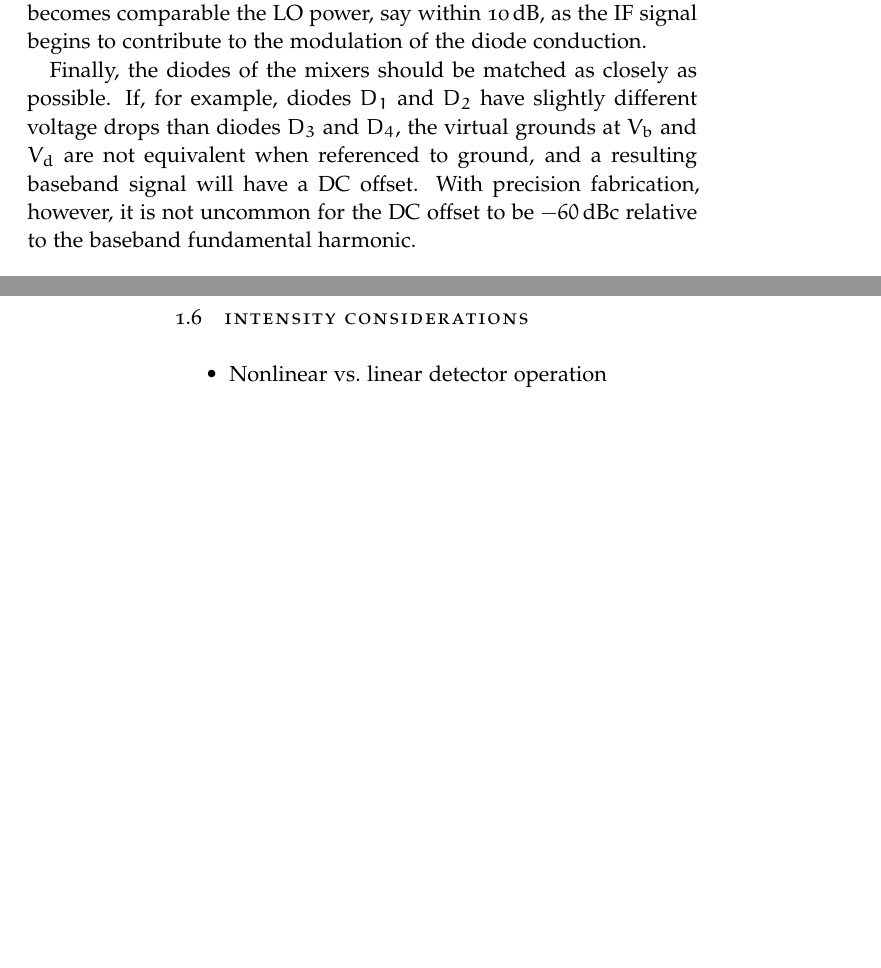
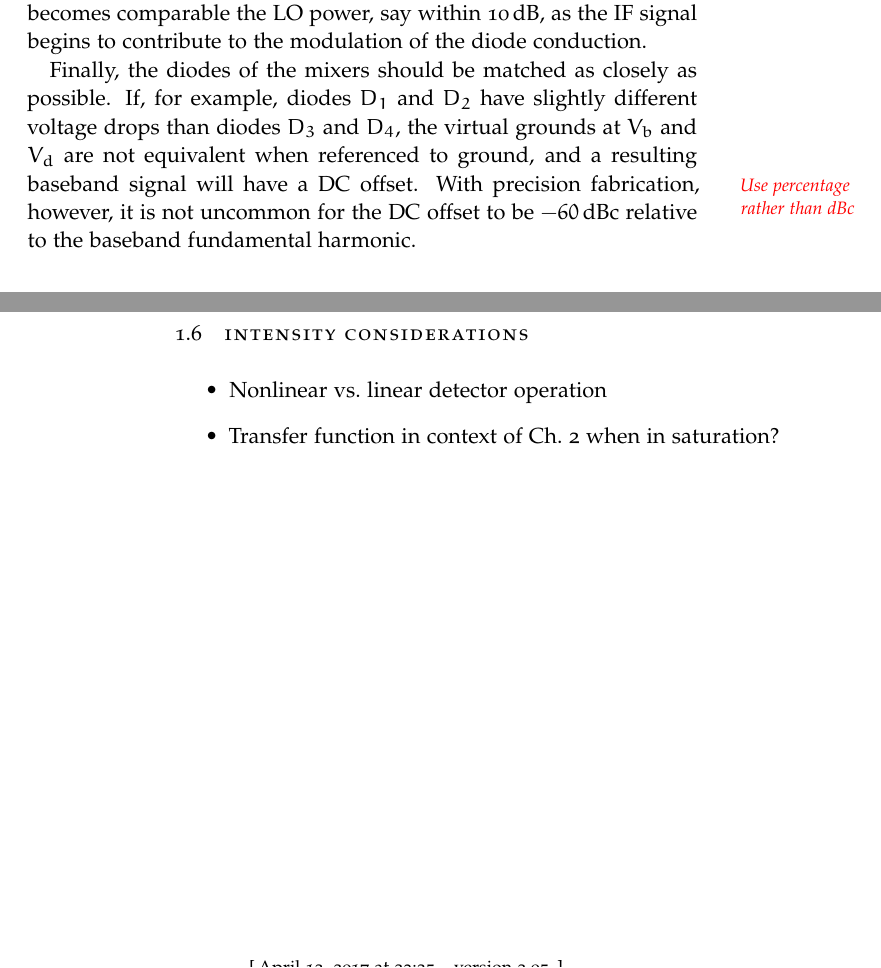
Before and after one commit to emd/thesis, a LaTeX thesis (thesis.tex, which reads Chapters/DesignConsiderations/DesignConsiderations.tex): two parts of pages 17 and 18 of 22, joined at a grey line, cut so that both start at the same text, the shorter picture padded with empty space. Compiled offline with pdfLaTeX; a missing font is replaced by an installed copy or a similar font.

Commit message:
Small notes

```diff
--- a/Chapters/DesignConsiderations/DesignConsiderations.tex
+++ b/Chapters/DesignConsiderations/DesignConsiderations.tex
@@ -1221,6 +1221,7 @@ have slightly different voltage drops than diodes $D_3$ and $D_4$,
 the virtual grounds at $V_b$ and $V_d$ are not equivalent
 when referenced to ground, and
 a resulting baseband signal will have a DC offset.
+\graffito{\textcolor{red}{Use percentage rather than dBc}}
 With precision fabrication, however,
 it is not uncommon for the DC offset to be $-60 \, \text{dBc}$
 relative to the baseband fundamental harmonic.
@@ -1357,6 +1358,7 @@ in the measured fluctuating phase.
 \section{Intensity considerations}
 \begin{itemize}
   \item Nonlinear vs.\ linear detector operation
+  \item Transfer function in context of Ch.~2 when in saturation?
 \end{itemize}
 
 
```
